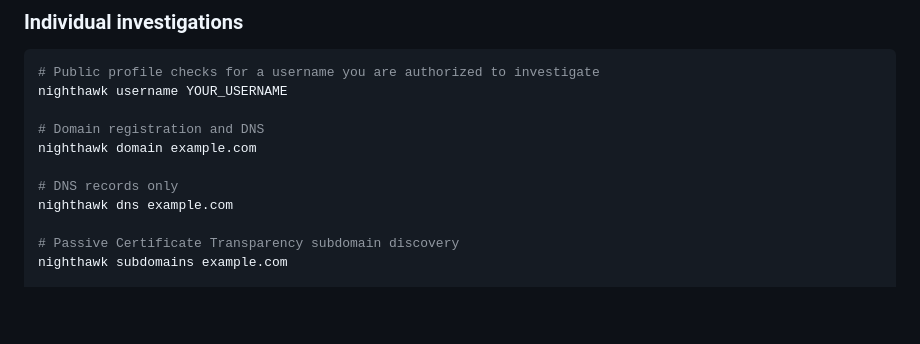
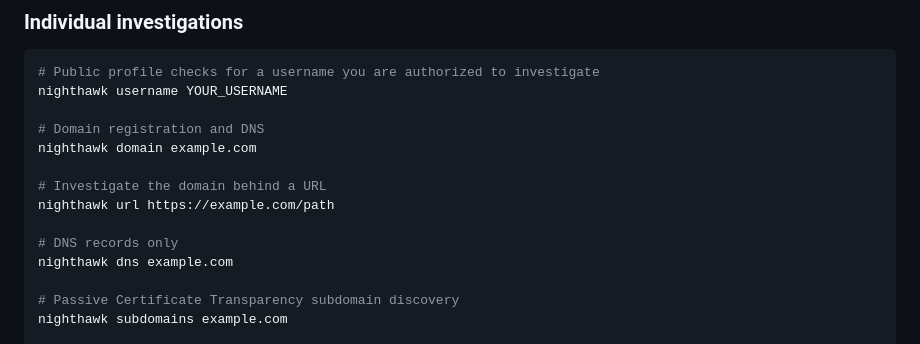
Before and after one commit to sbdhkfl/NIGHTHAWK, a Markdown page: README.md, the part around one of its changes. Drawn GitHub-style; blank space fills up the shorter version.

Commit message:
Fix README formatting and include URL command

```diff
--- a/README.md
+++ b/README.md
@@ -86,6 +86,9 @@ nighthawk username YOUR_USERNAME
 # Domain registration and DNS
 nighthawk domain example.com
 
+# Investigate the domain behind a URL
+nighthawk url https://example.com/path
+
 # DNS records only
 nighthawk dns example.com
 
```
Also changed, not shown: other parts of README.md (+4 -2 lines).
